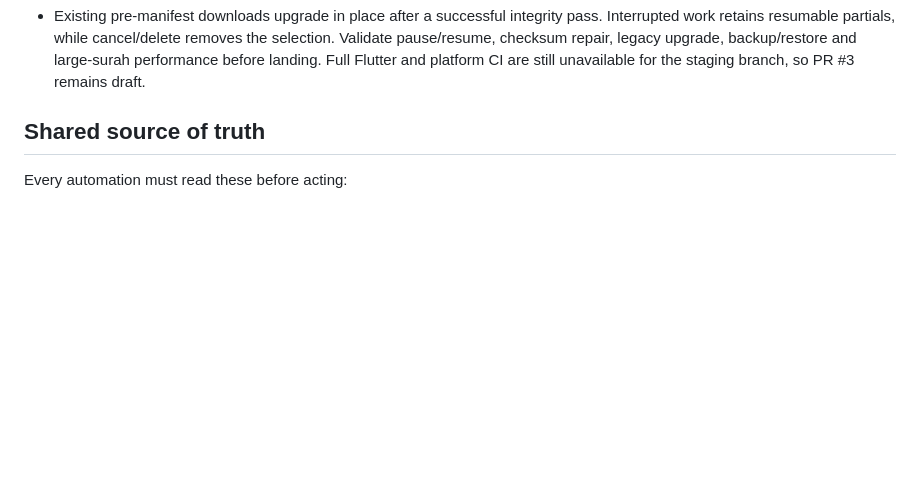
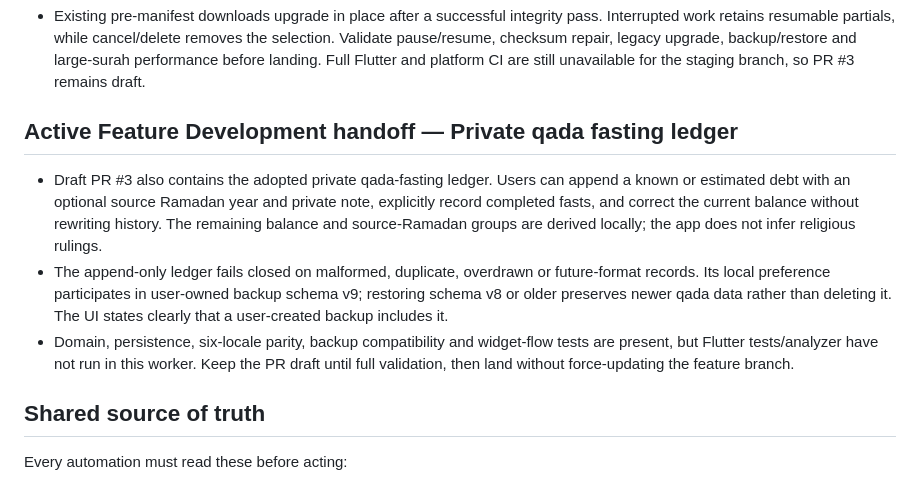
Before and after one commit to omzdmr/quran-i-kerim, a Markdown page: docs/AUTOMATION_COORDINATION.md, the part around the change. Drawn GitHub-style; blank space fills up the shorter version.

Commit message:
Document qada fasting ledger handoff

```diff
--- a/docs/AUTOMATION_COORDINATION.md
+++ b/docs/AUTOMATION_COORDINATION.md
@@ -50,6 +50,22 @@ automation should be assumed active. Current contributors must read
   backup/restore and large-surah performance before landing. Full Flutter and
   platform CI are still unavailable for the staging branch, so PR #3 remains
   draft.
+
+## Active Feature Development handoff — Private qada fasting ledger
+
+- Draft PR #3 also contains the adopted private qada-fasting ledger. Users can
+  append a known or estimated debt with an optional source Ramadan year and
+  private note, explicitly record completed fasts, and correct the current
+  balance without rewriting history. The remaining balance and source-Ramadan
+  groups are derived locally; the app does not infer religious rulings.
+- The append-only ledger fails closed on malformed, duplicate, overdrawn or
+  future-format records. Its local preference participates in user-owned backup
+  schema v9; restoring schema v8 or older preserves newer qada data rather than
+  deleting it. The UI states clearly that a user-created backup includes it.
+- Domain, persistence, six-locale parity, backup compatibility and widget-flow
+  tests are present, but Flutter tests/analyzer have not run in this worker.
+  Keep the PR draft until full validation, then land without force-updating the
+  feature branch.
 
 ## Shared source of truth
 Every automation must read these before acting:
```
